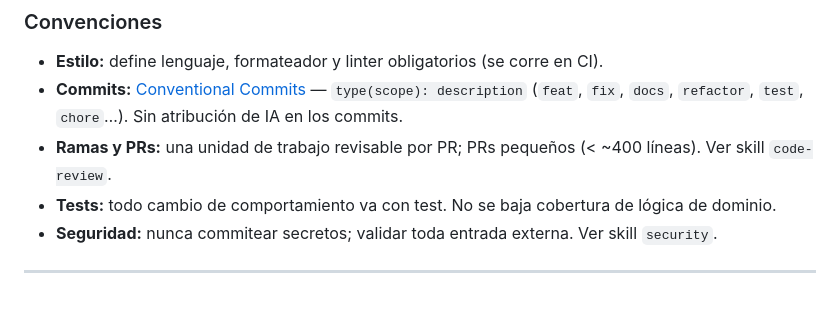
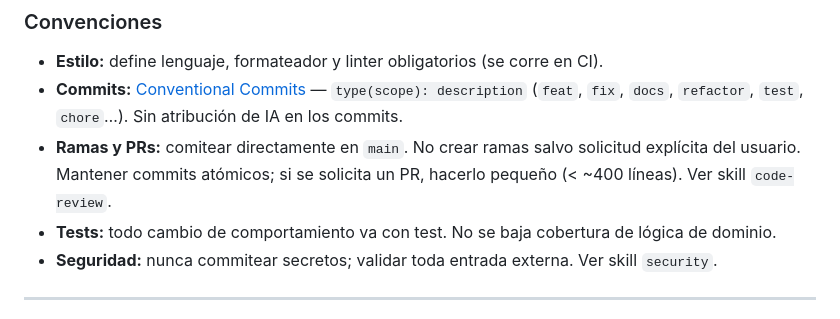
Before and after one commit to modoverbo/pagina-puente-modoverbo, a Markdown page: AGENTS.md, the part around the change. Drawn GitHub-style.

Commit message:
docs(workflow): commit directly on main

```diff
--- a/AGENTS.md
+++ b/AGENTS.md
@@ -464,7 +464,7 @@ datos o un servidor, la arquitectura está mal.
 - **Estilo:** define lenguaje, formateador y linter obligatorios (se corre en CI).
 - **Commits:** [Conventional Commits](https://www.conventionalcommits.org/) — `type(scope): description`
   (`feat`, `fix`, `docs`, `refactor`, `test`, `chore`…). Sin atribución de IA en los commits.
-- **Ramas y PRs:** una unidad de trabajo revisable por PR; PRs pequeños (< ~400 líneas). Ver skill `code-review`.
+- **Ramas y PRs:** comitear directamente en `main`. No crear ramas salvo solicitud explícita del usuario. Mantener commits atómicos; si se solicita un PR, hacerlo pequeño (< ~400 líneas). Ver skill `code-review`.
 - **Tests:** todo cambio de comportamiento va con test. No se baja cobertura de lógica de dominio.
 - **Seguridad:** nunca commitear secretos; validar toda entrada externa. Ver skill `security`.
 
```
